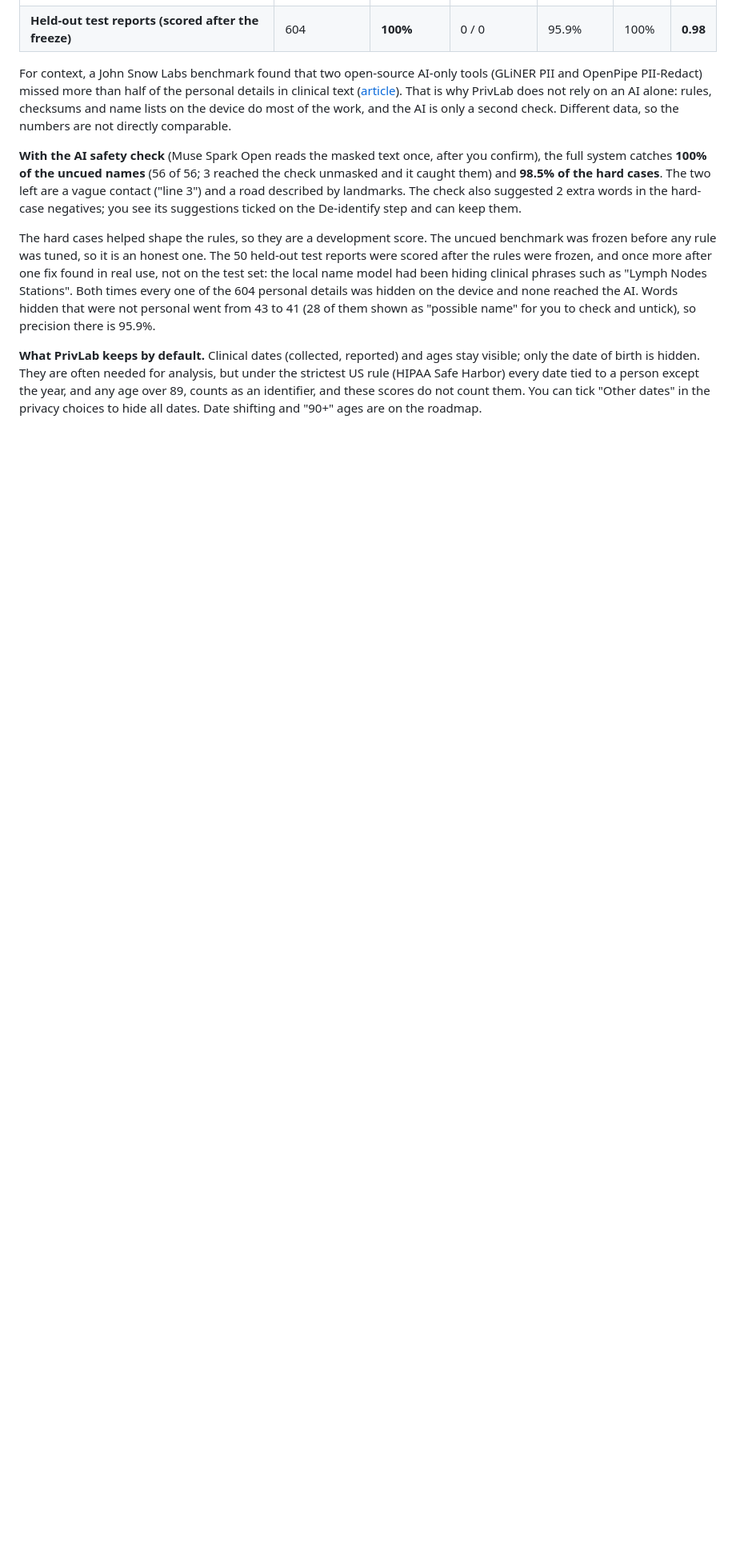
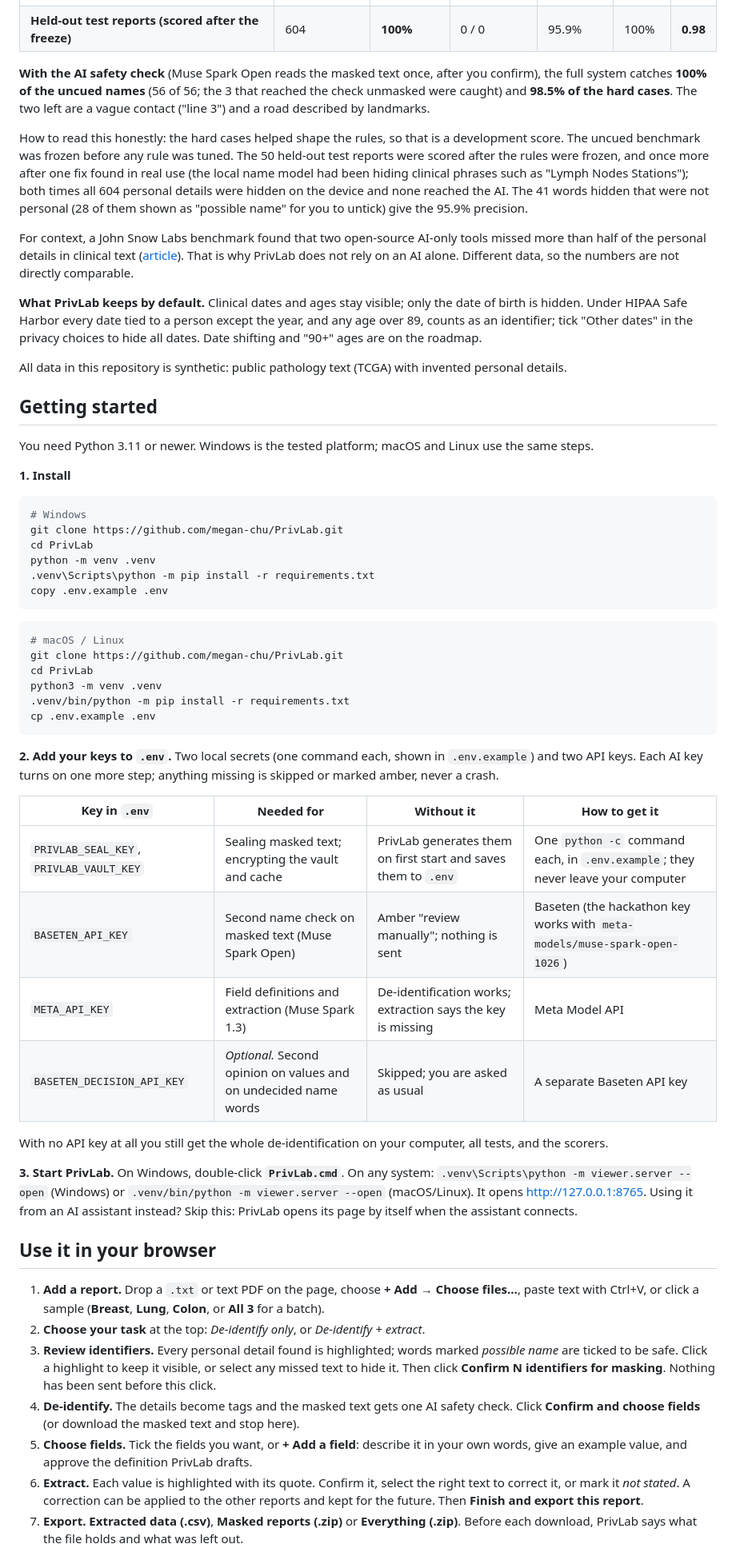
Before and after one commit to megan-chu/PrivLab, a Markdown page: README.md, the part around one of its changes. Shown at 80% size. Drawn GitHub-style; blank space fills up the shorter version.

````diff
--- a/README.md
+++ b/README.md
@@ -209,24 +196,82 @@ are: each personal detail is fully hidden, partly hidden (part still shows) or m
 | Uncued names benchmark (frozen, never tuned on) | 56 | **94.6%** | 0 / 3 | 96.3% | 95.1% | **0.96** |
 | **Held-out test reports (scored after the freeze)** | 604 | **100%** | 0 / 0 | 95.9% | 100% | **0.98** |
 
-For context, a John Snow Labs benchmark found that two open-source AI-only tools (GLiNER PII and OpenPipe PII-Redact)
-missed more than half of the personal details in clinical text ([article](https://medium.com/john-snow-labs/how-good-are-open-source-llm-based-de-identification-tools-in-a-medical-context-6600ddac6a0f)).
-That is why PrivLab does not rely on an AI alone: rules, checksums and name lists on the device do most of the work,
-and the AI is only a second check. Different data, so the numbers are not directly comparable.
+**With the AI safety check** (Muse Spark Open reads the masked text once, after you confirm), the full system catches
+**100% of the uncued names** (56 of 56; the 3 that reached the check unmasked were caught) and **98.5% of the hard
+cases**. The two left are a vague contact ("line 3") and a road described by landmarks.
 
-**With the AI safety check** (Muse Spark Open reads the masked text once, after you confirm), the full system catches
-**100% of the uncued names** (56 of 56; 3 reached the check unmasked and it caught them) and **98.5% of the hard
-cases**. The two left are a vague contact ("line 3") and a road described by landmarks. The check also suggested 2
-extra words in the hard-case negatives; you see its suggestions ticked on the De-identify step and can keep them.
+How to read this honestly: the hard cases helped shape the rules, so that is a development score. The uncued benchmark
+was frozen before any rule was tuned. The 50 held-out test reports were scored after the rules were frozen, and once
+more after one fix found in real use (the local name model had been hiding clinical phrases such as "Lymph Nodes
+Stations"); both times all 604 personal details were hidden on the device and none reached the AI. The 41 words hidden
+that were not personal (28 of them shown as "possible name" for you to untick) give the 95.9% precision.
 
-The hard cases helped shape the rules, so they are a development score. The uncued benchmark was frozen before any
-rule was tuned, so it is an honest one. The 50 held-out test reports were scored after the rules were frozen, and
-once more after one fix found in real use, not on the test set: the local name model had been hiding clinical
-phrases such as "Lymph Nodes Stations". Both times every one of the 604 personal details was hidden on the device and
-none reached the AI. Words hidden that were not personal went from 43 to 41 (28 of them shown as "possible name" for
-you to check and untick), so precision there is 95.9%.
+For context, a John Snow Labs benchmark found that two open-source AI-only tools missed more than half of the personal
+details in clinical text ([article](https://medium.com/john-snow-labs/how-good-are-open-source-llm-based-de-identification-tools-in-a-medical-context-6600ddac6a0f)).
+That is why PrivLab does not rely on an AI alone. Different data, so the numbers are not directly comparable.
 
-**What PrivLab keeps by default.** Clinical dates (collected, reported) and ages stay visible; only the date of birth is
-hidden. They are often needed for analysis, but under the strictest US rule (HIPAA Safe Harbor) every date tied to a
-person except the year, and any age over 89, counts as an identifier, and these scores do not count them. You can tick
-"Other dates" in the privacy choices to hide all dates. Date shifting and "90+" ages are on the roadmap.
+**What PrivLab keeps by default.** Clinical dates and ages stay visible; only the date of birth is hidden. Under HIPAA
+Safe Harbor every date tied to a person except the year, and any age over 89, counts as an identifier; tick "Other
+dates" in the privacy choices to hide all dates. Date shifting and "90+" ages are on the roadmap.
+
+All data in this repository is synthetic: public pathology text (TCGA) with invented personal details.
+
+## Getting started
+
+You need Python 3.11 or newer. Windows is the tested platform; macOS and Linux use the same steps.
+
+**1. Install**
+
+```powershell
+# Windows
+git clone https://github.com/megan-chu/PrivLab.git
+cd PrivLab
+python -m venv .venv
+.venv\Scripts\python -m pip install -r requirements.txt
+copy .env.example .env
+```
+
+```bash
+# macOS / Linux
+git clone https://github.com/megan-chu/PrivLab.git
+cd PrivLab
+python3 -m venv .venv
+.venv/bin/python -m pip install -r requirements.txt
+cp .env.example .env
+```
+
+**2. Add your keys to `.env`.** Two local secrets (one command each, shown in `.env.example`) and two API keys. Each
+AI key turns on one more step; anything missing is skipped or marked amber, never a crash.
+
+| Key in `.env` | Needed for | Without it | How to get it |
+|---|---|---|---|
+| `PRIVLAB_SEAL_KEY`, `PRIVLAB_VAULT_KEY` | Sealing masked text; encrypting the vault and cache | PrivLab generates them on first start and saves them to `.env` | One `python -c` command each, in `.env.example`; they never leave your computer |
+| `BASETEN_API_KEY` | Second name check on masked text (Muse Spark Open) | Amber "review manually"; nothing is sent | Baseten (the hackathon key works with `meta-models/muse-spark-open-1026`) |
+| `META_API_KEY` | Field definitions and extraction (Muse Spark 1.3) | De-identification works; extraction says the key is missing | Meta Model API |
+| `BASETEN_DECISION_API_KEY` | *Optional.* Second opinion on values and on undecided name words | Skipped; you are asked as usual | A separate Baseten API key |
+
+With no API key at all you still get the whole de-identification on your computer, all tests, and the scorers.
+
+**3. Start PrivLab.** On Windows, double-click **`PrivLab.cmd`**. On any system:
+`.venv\Scripts\python -m viewer.server --open` (Windows) or `.venv/bin/python -m viewer.server --open` (macOS/Linux).
+It opens http://127.0.0.1:8765. Using it from an AI assistant instead? Skip this: PrivLab opens its page by itself when
+the assistant connects.
+
+## Use it in your browser
+
+1. **Add a report.** Drop a `.txt` or text PDF on the page, choose **+ Add → Choose files…**, paste text with Ctrl+V,
+   or click a sample (**Breast**, **Lung**, **Colon**, or **All 3** for a batch).
+2. **Choose your task** at the top: *De-identify only*, or *De-identify + extract*.
+3. **Review identifiers.** Every personal detail found is highlighted; words marked *possible name* are ticked to be
+   safe. Click a highlight to keep it visible, or select any missed text to hide it. Then click
+   **Confirm N identifiers for masking**. Nothing has been sent before this click.
+4. **De-identify.** The details become tags and the masked text gets one AI safety check. Click
+   **Confirm and choose fields** (or download the masked text and stop here).
+5. **Choose fields.** Tick the fields you want, or **+ Add a field**: describe it in your own words, give an example
+   value, and approve the definition PrivLab drafts.
+6. **Extract.** Each value is highlighted with its quote. Confirm it, select the right text to correct it, or mark it
+   *not stated*. A correction can be applied to the other reports and kept for the future. Then
+   **Finish and export this report**.
+7. **Export.** **Extracted data (.csv)**, **Masked reports (.zip)** or **Everything (.zip)**. Before each download,
+   PrivLab says what the file holds and what was left out.
+
````
Also changed, not shown: other parts of README.md (+182 -157 lines).
